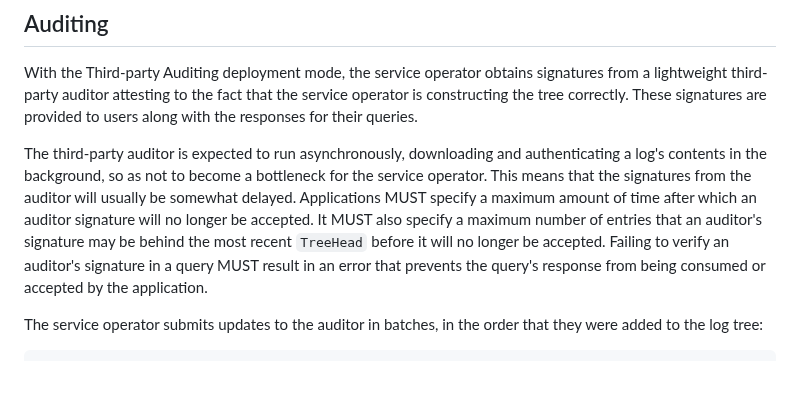
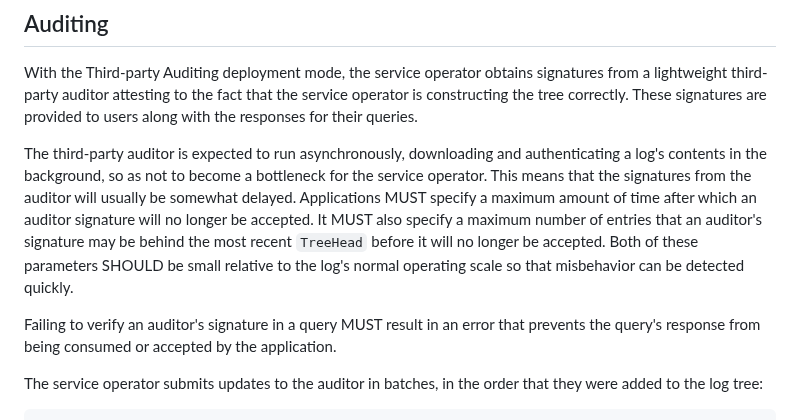
Before and after one commit to Bren2010/draft-key-transparency, a Markdown page: draft-mcmillion-key-transparency.md, the part around the change. Rendered like a GitHub page; blank space fills up the shorter version.

Commit message:
Specify that auditor parameters should be small.

```diff
--- a/draft-mcmillion-key-transparency.md
+++ b/draft-mcmillion-key-transparency.md
@@ -1271,12 +1271,15 @@ provided to users along with the responses for their queries.
 The third-party auditor is expected to run asynchronously, downloading and
 authenticating a log's contents in the background, so as not to become a
 bottleneck for the service operator. This means that the signatures from the
-auditor will usually be somewhat delayed. Applications MUST specify a
-maximum amount of time after which an auditor signature will no longer be
-accepted. It MUST also specify a maximum number of entries that an auditor's
-signature may be behind the most recent `TreeHead` before it will no longer be
-accepted. Failing to verify an auditor's signature in a query MUST result in an
-error that prevents the query's response from being consumed or accepted by the
+auditor will usually be somewhat delayed. Applications MUST specify a maximum
+amount of time after which an auditor signature will no longer be accepted. It
+MUST also specify a maximum number of entries that an auditor's signature may be
+behind the most recent `TreeHead` before it will no longer be accepted. Both of
+these parameters SHOULD be small relative to the log's normal operating scale so
+that misbehavior can be detected quickly.
+
+Failing to verify an auditor's signature in a query MUST result in an error that
+prevents the query's response from being consumed or accepted by the
 application.
 
 The service operator submits updates to the auditor in batches, in the order
```
